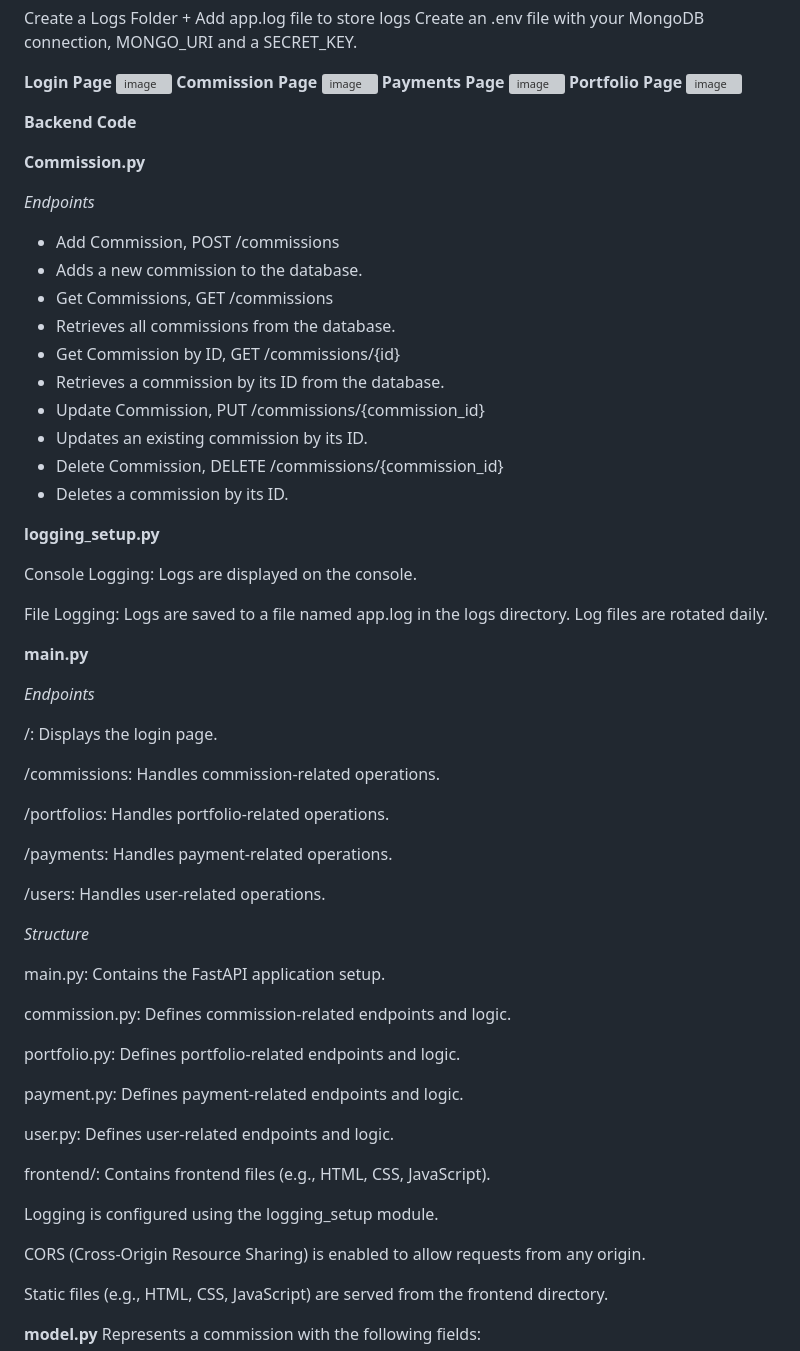
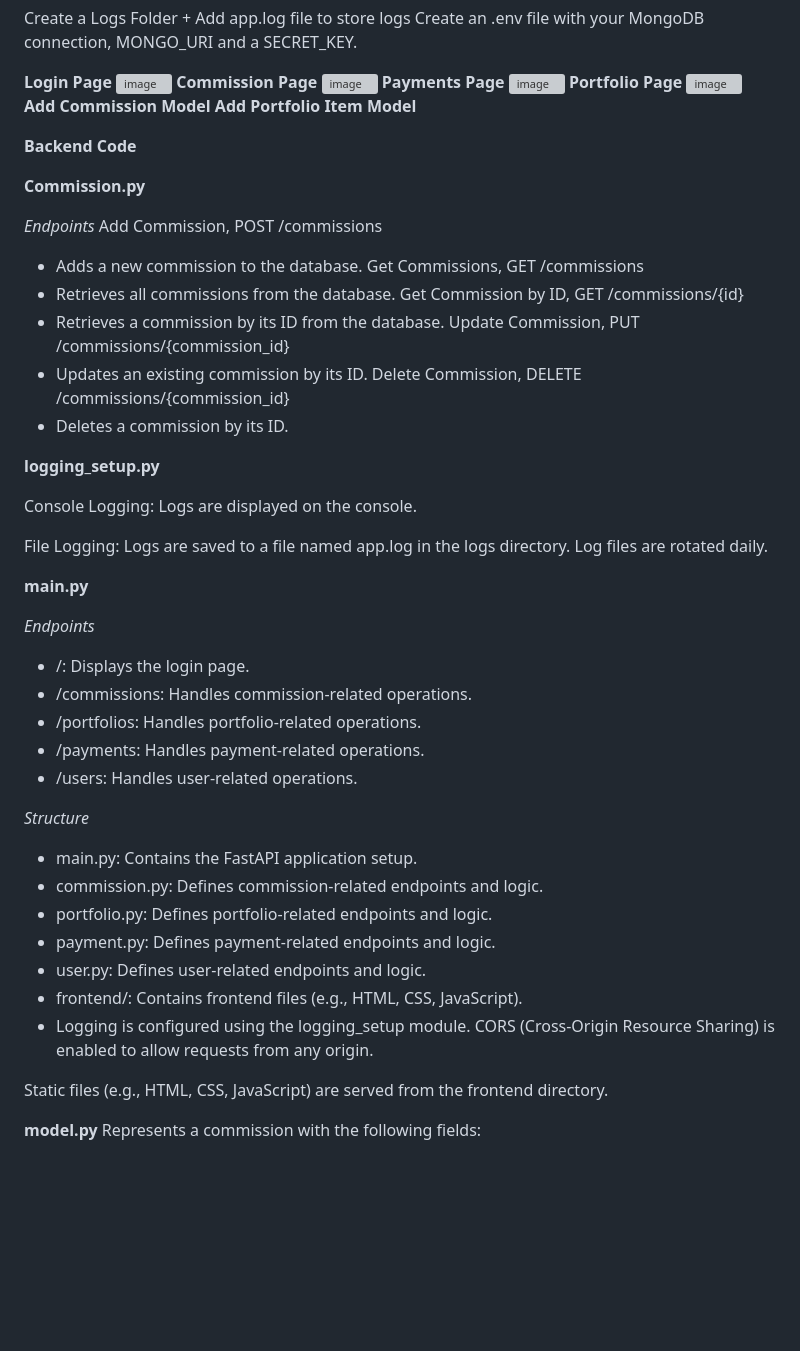
Before and after one commit to KyraEvjen/CommissionTrackerFinal, a Markdown page: README.md, the part around the change printed below. GitHub-like rendering; blank space fills up the shorter version; grey boxes are pictures that could not be loaded.

```diff
--- a/README.md
+++ b/README.md
@@ -16,23 +16,23 @@ Create an .env file with your MongoDB connection, MONGO_URI and a SECRET_KEY.
 ![image](https://github.com/KyraEvjen/CommissionTrackerFinal/assets/156963640/03cc71dc-9321-4c4d-b04e-587052cb758b)
 **Portfolio Page**
 ![image](https://github.com/KyraEvjen/CommissionTrackerFinal/assets/156963640/95beaee6-df9d-4a7f-80cd-4a8847d191e7)
-
+**Add Commission Model**
+**Add Portfolio Item Model**
 
 **Backend Code**
 
 **Commission.py**
 
 _Endpoints_
-
-- Add Commission, POST /commissions
+Add Commission, POST /commissions
 - Adds a new commission to the database.
-- Get Commissions, GET /commissions
+Get Commissions, GET /commissions
 - Retrieves all commissions from the database.
-- Get Commission by ID, GET /commissions/{id}
+Get Commission by ID, GET /commissions/{id}
 - Retrieves a commission by its ID from the database.
-- Update Commission, PUT /commissions/{commission_id}
+Update Commission, PUT /commissions/{commission_id}
 - Updates an existing commission by its ID.
-- Delete Commission, DELETE /commissions/{commission_id}
+Delete Commission, DELETE /commissions/{commission_id}
 - Deletes a commission by its ID.
 
 
@@ -46,33 +46,20 @@ File Logging: Logs are saved to a file named app.log in the logs directory. Log
 **main.py**
 
 _Endpoints_
-
-/: Displays the login page.
-
-/commissions: Handles commission-related operations.
-
-/portfolios: Handles portfolio-related operations.
-
-/payments: Handles payment-related operations.
-
-/users: Handles user-related operations.
+- /: Displays the login page.
+- /commissions: Handles commission-related operations.
+- /portfolios: Handles portfolio-related operations.
+- /payments: Handles payment-related operations.
+- /users: Handles user-related operations.
 
 _Structure_
-
-main.py: Contains the FastAPI application setup.
-
-commission.py: Defines commission-related endpoints and logic.
-
-portfolio.py: Defines portfolio-related endpoints and logic.
-
-payment.py: Defines payment-related endpoints and logic.
-
-user.py: Defines user-related endpoints and logic.
-
-frontend/: Contains frontend files (e.g., HTML, CSS, JavaScript).
-
-Logging is configured using the logging_setup module.
-
+- main.py: Contains the FastAPI application setup.
+- commission.py: Defines commission-related endpoints and logic.
+- portfolio.py: Defines portfolio-related endpoints and logic.
+- payment.py: Defines payment-related endpoints and logic.
+- user.py: Defines user-related endpoints and logic.
+- frontend/: Contains frontend files (e.g., HTML, CSS, JavaScript).
+- Logging is configured using the logging_setup module.
 CORS (Cross-Origin Resource Sharing) is enabled to allow requests from any origin.
 
 Static files (e.g., HTML, CSS, JavaScript) are served from the frontend directory.
```
Also changed, not shown: other parts of README.md (+12 -25 lines).
